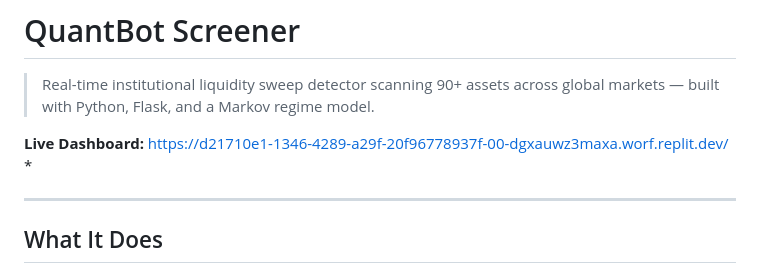
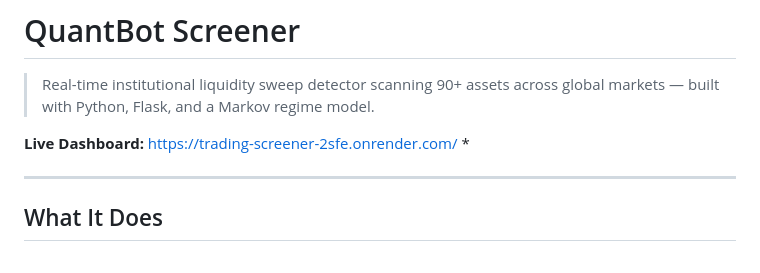
Before and after one commit to stackdat26/trading-screener, a Markdown page: README.md, the part around the change. Rendered like a GitHub page.

```diff
--- a/README.md
+++ b/README.md
@@ -2,7 +2,7 @@
 
 > Real-time institutional liquidity sweep detector scanning 90+ assets across global markets — built with Python, Flask, and a Markov regime model.
 
-**Live Dashboard:** https://d21710e1-1346-4289-a29f-20f96778937f-00-dgxauwz3maxa.worf.replit.dev/ *
+**Live Dashboard:** https://trading-screener-2sfe.onrender.com/ *
 
 ---
 
```
